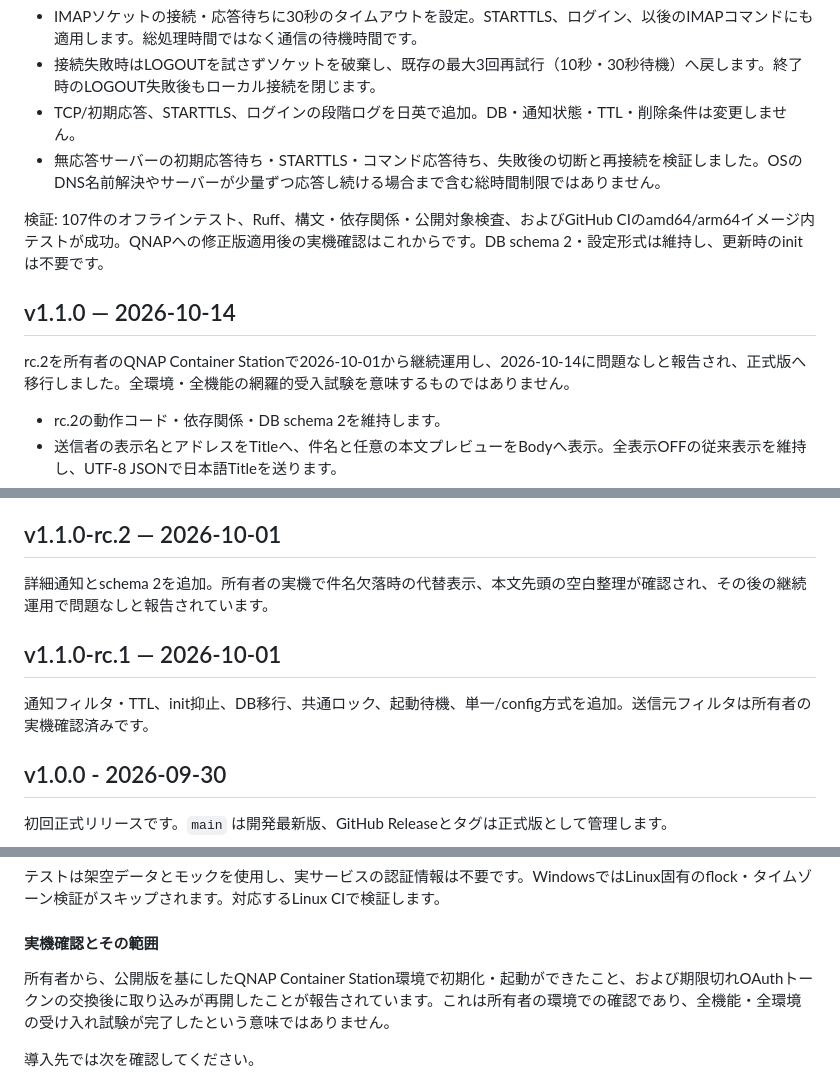
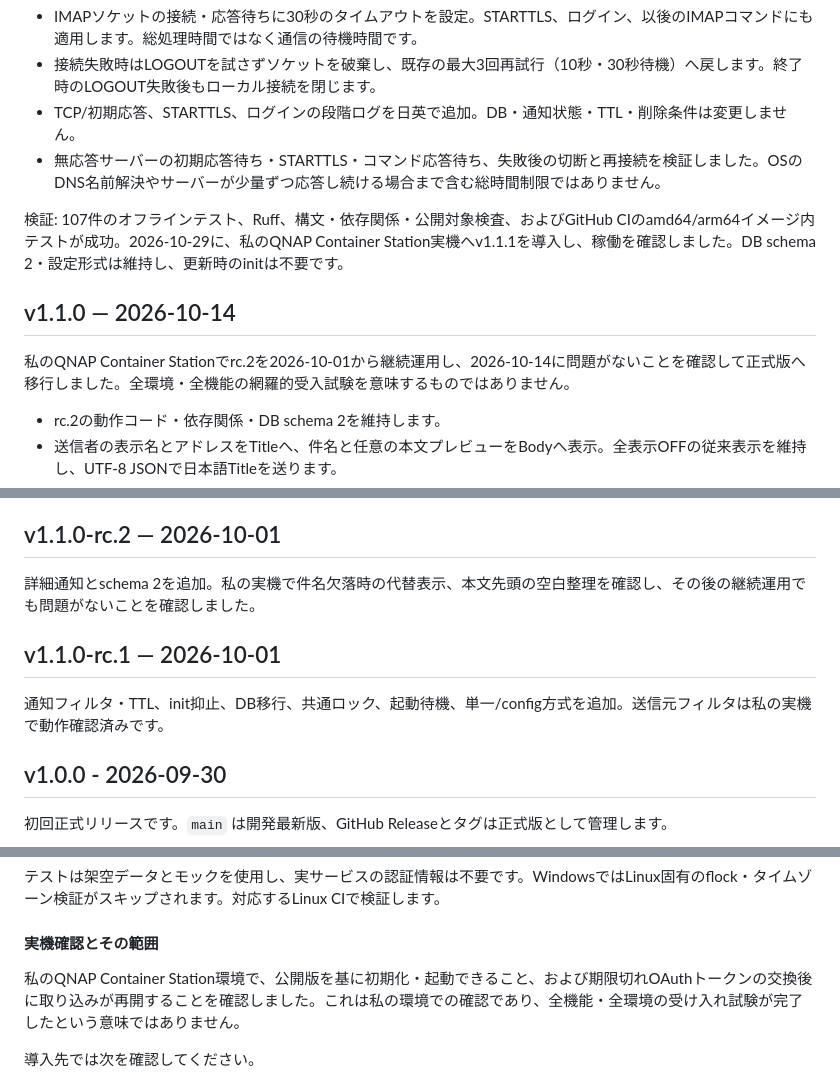
Before and after one commit to sosboy-san/gmail_bridge, a Markdown page: RELEASE_NOTES.md, 3 parts joined by grey strips. GitHub-like rendering.

```diff
--- a/RELEASE_NOTES.md
+++ b/RELEASE_NOTES.md
@@ -9,11 +9,11 @@
 - TCP/初期応答、STARTTLS、ログインの段階ログを日英で追加。DB・通知状態・TTL・削除条件は変更しません。
 - 無応答サーバーの初期応答待ち・STARTTLS・コマンド応答待ち、失敗後の切断と再接続を検証しました。OSのDNS名前解決やサーバーが少量ずつ応答し続ける場合まで含む総時間制限ではありません。
 
-検証: 107件のオフラインテスト、Ruff、構文・依存関係・公開対象検査、およびGitHub CIのamd64/arm64イメージ内テストが成功。QNAPへの修正版適用後の実機確認はこれからです。DB schema 2・設定形式は維持し、更新時のinitは不要です。
+検証: 107件のオフラインテスト、Ruff、構文・依存関係・公開対象検査、およびGitHub CIのamd64/arm64イメージ内テストが成功。2026-10-29に、私のQNAP Container Station実機へv1.1.1を導入し、稼働を確認しました。DB schema 2・設定形式は維持し、更新時のinitは不要です。
 
 ## v1.1.0 — 2026-10-14
 
-rc.2を所有者のQNAP Container Stationで2026-10-01から継続運用し、2026-10-14に問題なしと報告され、正式版へ移行しました。全環境・全機能の網羅的受入試験を意味するものではありません。
+私のQNAP Container Stationでrc.2を2026-10-01から継続運用し、2026-10-14に問題がないことを確認して正式版へ移行しました。全環境・全機能の網羅的受入試験を意味するものではありません。
 
 - rc.2の動作コード・依存関係・DB schema 2を維持します。
 - 送信者の表示名とアドレスをTitleへ、件名と任意の本文プレビューをBodyへ表示。全表示OFFの従来表示を維持し、UTF-8 JSONで日本語Titleを送ります。
@@ -32,11 +32,11 @@ rc.2を所有者のQNAP Container Stationで2026-10-01から継続運用し、20
 
 ## v1.1.0-rc.2 — 2026-10-01
 
-詳細通知とschema 2を追加。所有者の実機で件名欠落時の代替表示、本文先頭の空白整理が確認され、その後の継続運用で問題なしと報告されています。
+詳細通知とschema 2を追加。私の実機で件名欠落時の代替表示、本文先頭の空白整理を確認し、その後の継続運用でも問題がないことを確認しました。
 
 ## v1.1.0-rc.1 — 2026-10-01
 
-通知フィルタ・TTL、init抑止、DB移行、共通ロック、起動待機、単一/config方式を追加。送信元フィルタは所有者の実機確認済みです。
+通知フィルタ・TTL、init抑止、DB移行、共通ロック、起動待機、単一/config方式を追加。送信元フィルタは私の実機で動作確認済みです。
 
 ## v1.0.0 - 2026-09-30
 
@@ -74,7 +74,7 @@ Gmail取り込み後の通知失敗で再importしない処理、通常/fallback
 
 #### 実機確認とその範囲
 
-所有者から、公開版を基にしたQNAP Container Station環境で初期化・起動ができたこと、および期限切れOAuthトークンの交換後に取り込みが再開したことが報告されています。これは所有者の環境での確認であり、全機能・全環境の受け入れ試験が完了したという意味ではありません。
+私のQNAP Container Station環境で、公開版を基に初期化・起動できること、および期限切れOAuthトークンの交換後に取り込みが再開することを確認しました。これは私の環境での確認であり、全機能・全環境の受け入れ試験が完了したという意味ではありません。
 
 導入先では次を確認してください。
 
```
Also changed, not shown: other parts of RELEASE_NOTES.md (+1 -1 lines), RELEASE_NOTES.en.md (+3 -3 lines).
